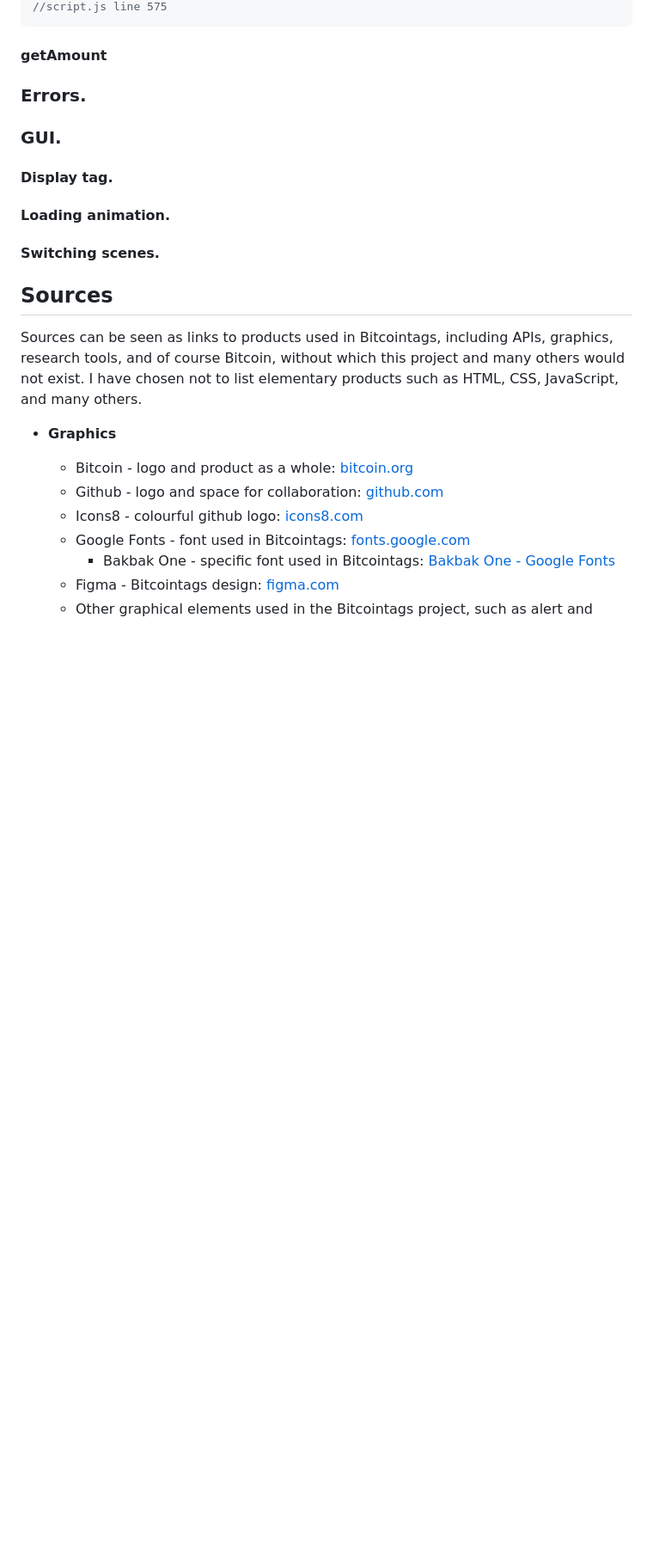
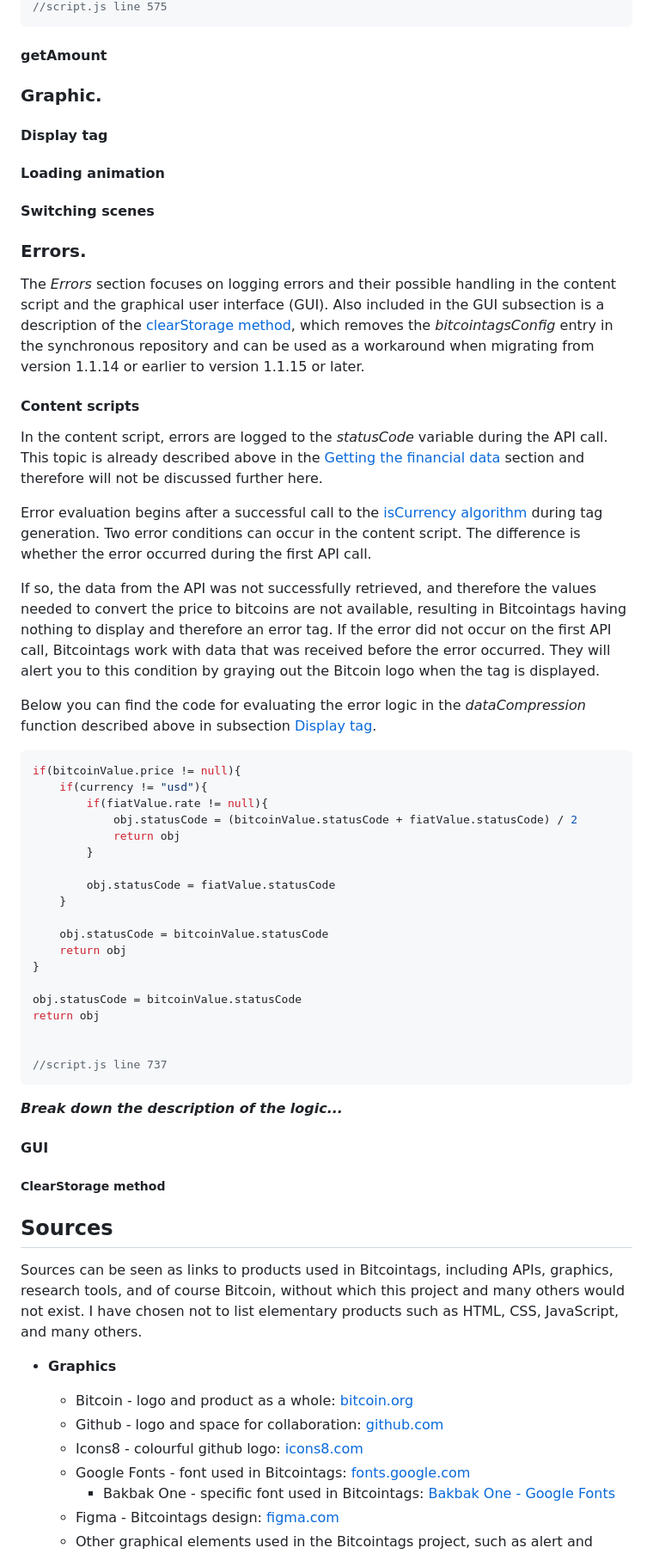
Before and after one commit to warezoid/bitcointags, a Markdown page: docs/DOCUMENTATION.md, the part around the change. Shown: that part at 86% size. Rendered like a GitHub page; blank space fills up the shorter version.

````diff
--- a/docs/DOCUMENTATION.md
+++ b/docs/DOCUMENTATION.md
@@ -729,14 +729,54 @@ return isValid
 
 
 
-### Errors.
+### Graphic.
+#### Display tag
+#### Loading animation
+#### Switching scenes
 
 
 
-### GUI.
-#### Display tag.
-#### Loading animation.
-#### Switching scenes.
+### Errors.
+The *Errors* section focuses on logging errors and their possible handling in the content script and the graphical user interface (GUI). Also included in the GUI subsection is a description of the [clearStorage method](#clearstorage-method), which removes the *bitcointagsConfig* entry in the synchronous repository and can be used as a workaround when migrating from version 1.1.14 or earlier to version 1.1.15 or later.
+
+#### Content scripts
+In the content script, errors are logged to the *statusCode* variable during the API call. This topic is already described above in the [Getting the financial data](#getting-the-financial-data) section and therefore will not be discussed further here.
+
+Error evaluation begins after a successful call to the [isCurrency algorithm](#iscurrency) during tag generation. Two error conditions can occur in the content script. The difference is whether the error occurred during the first API call.
+
+If so, the data from the API was not successfully retrieved, and therefore the values needed to convert the price to bitcoins are not available, resulting in Bitcointags having nothing to display and therefore an error tag. If the error did not occur on the first API call, Bitcointags work with data that was received before the error occurred. They will alert you to this condition by graying out the Bitcoin logo when the tag is displayed.
+
+Below you can find the code for evaluating the error logic in the *dataCompression* function described above in subsection [Display tag](#display-tag).
+
+```javascript
+if(bitcoinValue.price != null){
+    if(currency != "usd"){
+        if(fiatValue.rate != null){
+            obj.statusCode = (bitcoinValue.statusCode + fiatValue.statusCode) / 2
+            return obj
+        }
+
+        obj.statusCode = fiatValue.statusCode
+    }
+
+    obj.statusCode = bitcoinValue.statusCode
+    return obj
+}
+
+obj.statusCode = bitcoinValue.statusCode
+return obj
+
+
+//script.js line 737
+```
+
+***Break down the description of the logic...***
+
+
+#### GUI
+
+
+##### ClearStorage method
 
 
 
````
Also changed, not shown: README.md (+1 -1 lines).
